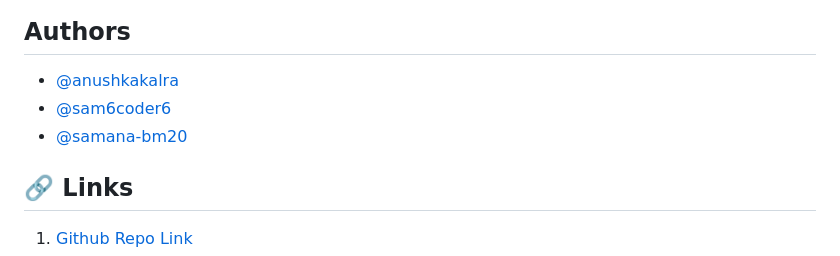
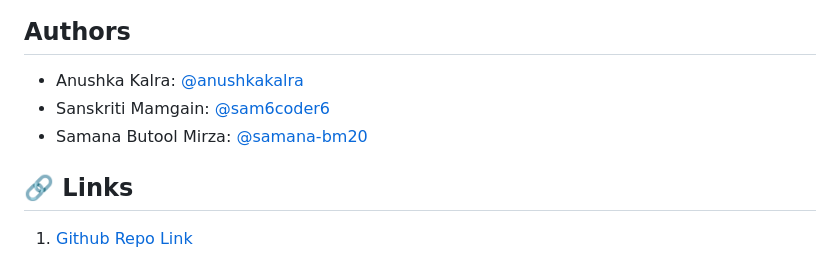
Before and after one commit to sam6coder/Idealect-AI, a Markdown page: README.md, the part around the change. GitHub-like rendering.

```diff
--- a/README.md
+++ b/README.md
@@ -14,9 +14,10 @@ OpenCV Python model has been used to detect allergens.
 
 ## Authors
 
-- [@anushkakalra](https://github.com/AnushkaKalra)
-- [@sam6coder6](https://github.com/sam6coder)
-- [@samana-bm20](https://github.com/samana-bm20)
+- Anushka Kalra: [@anushkakalra](https://github.com/AnushkaKalra)
+- Sanskriti Mamgain: [@sam6coder6](https://github.com/sam6coder)
+- Samana Butool Mirza: [@samana-bm20](https://github.com/samana-bm20)
+
 
 
 ## 🔗 Links
```
